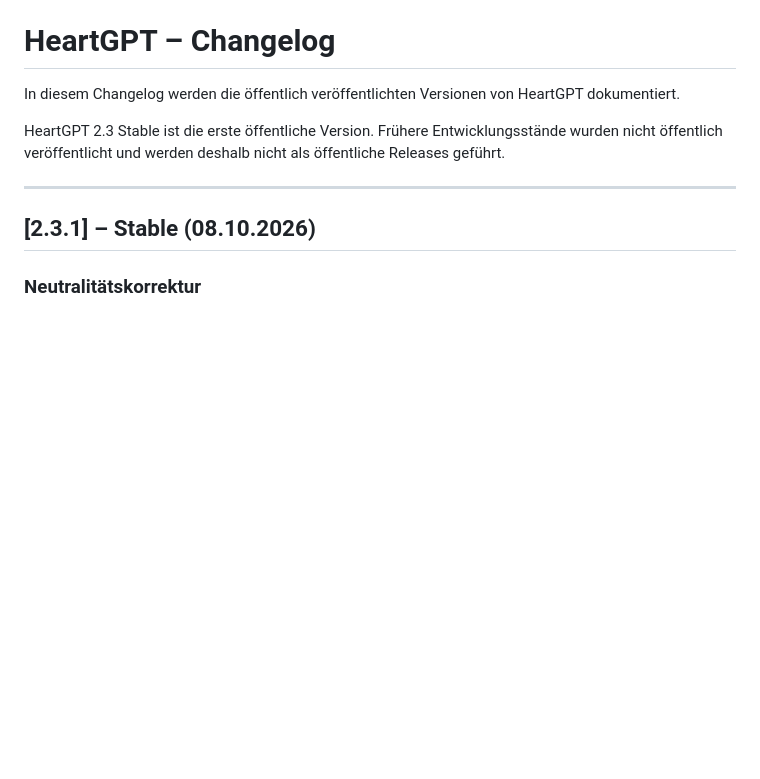
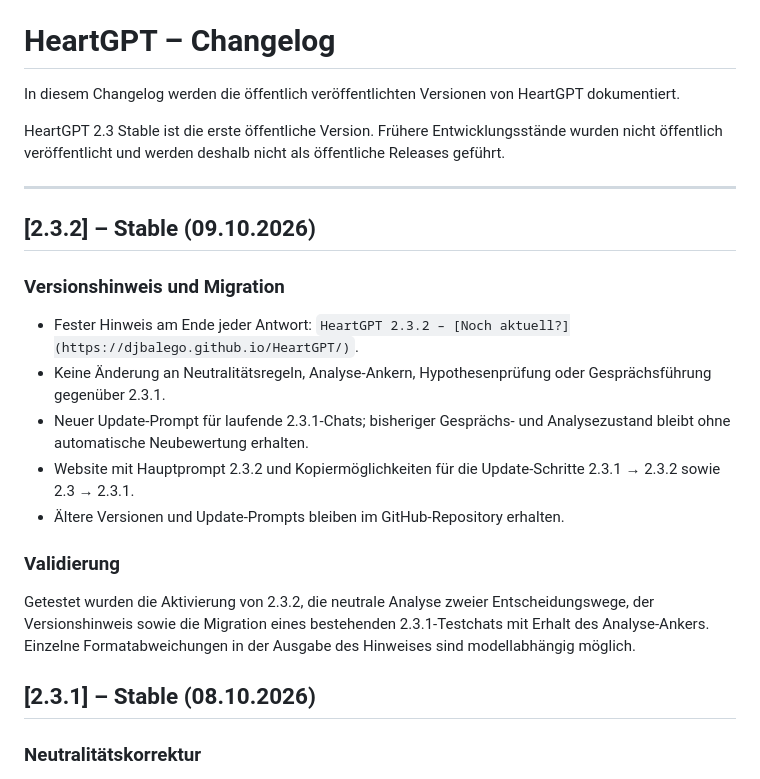
Before and after one commit to djbalego/HeartGPT, a Markdown page: CHANGELOG.md, the part around the change. GitHub-like rendering; blank space fills up the shorter version.

Commit message:
Prepare HeartGPT 2.3.2 release: CHANGELOG.md

```diff
--- a/CHANGELOG.md
+++ b/CHANGELOG.md
@@ -5,6 +5,20 @@ In diesem Changelog werden die öffentlich veröffentlichten Versionen von Heart
 HeartGPT 2.3 Stable ist die erste öffentliche Version. Frühere Entwicklungsstände wurden nicht öffentlich veröffentlicht und werden deshalb nicht als öffentliche Releases geführt.
 
 ---
+## [2.3.2] – Stable (09.10.2026)
+
+### Versionshinweis und Migration
+
+- Fester Hinweis am Ende jeder Antwort: `HeartGPT 2.3.2 – [Noch aktuell?](https://djbalego.github.io/HeartGPT/)`.
+- Keine Änderung an Neutralitätsregeln, Analyse-Ankern, Hypothesenprüfung oder Gesprächsführung gegenüber 2.3.1.
+- Neuer Update-Prompt für laufende 2.3.1-Chats; bisheriger Gesprächs- und Analysezustand bleibt ohne automatische Neubewertung erhalten.
+- Website mit Hauptprompt 2.3.2 und Kopiermöglichkeiten für die Update-Schritte 2.3.1 → 2.3.2 sowie 2.3 → 2.3.1.
+- Ältere Versionen und Update-Prompts bleiben im GitHub-Repository erhalten.
+
+### Validierung
+
+Getestet wurden die Aktivierung von 2.3.2, die neutrale Analyse zweier Entscheidungswege, der Versionshinweis sowie die Migration eines bestehenden 2.3.1-Testchats mit Erhalt des Analyse-Ankers. Einzelne Formatabweichungen in der Ausgabe des Hinweises sind modellabhängig möglich.
+
 ## [2.3.1] – Stable (08.10.2026)
 
 ### Neutralitätskorrektur
```
